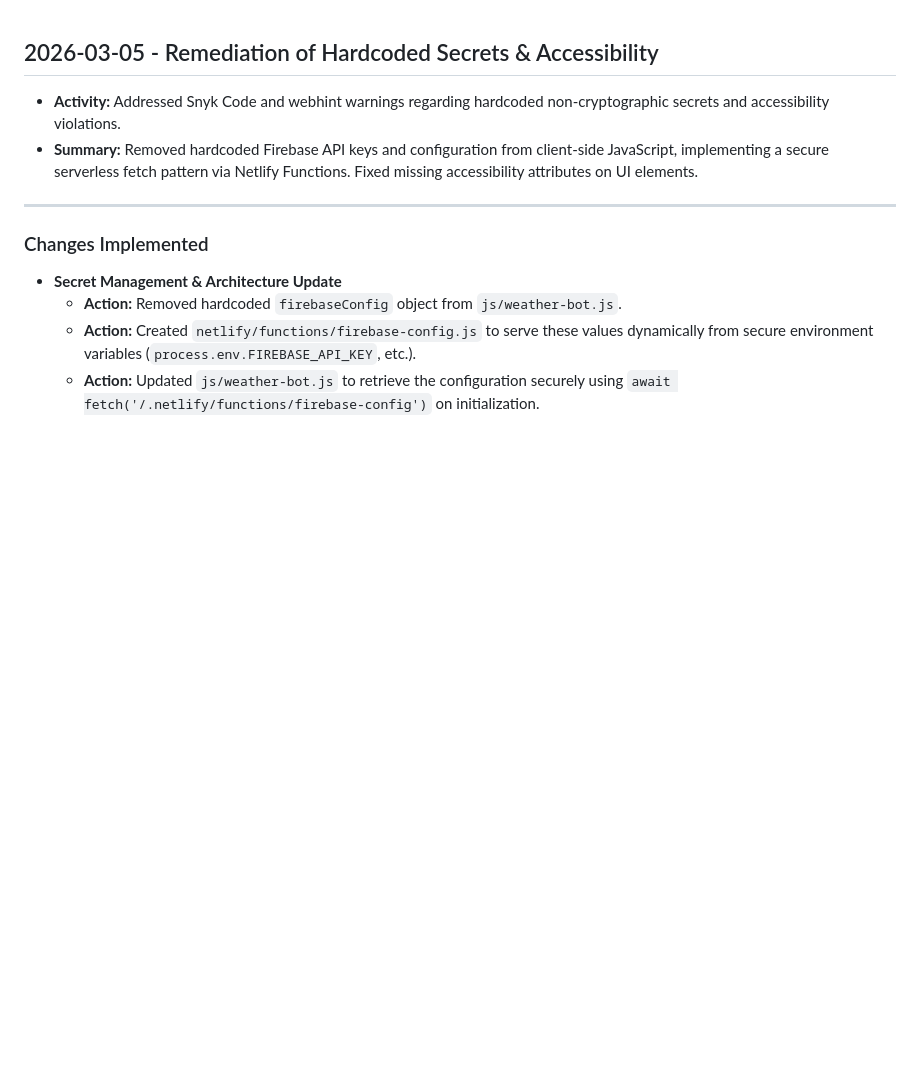
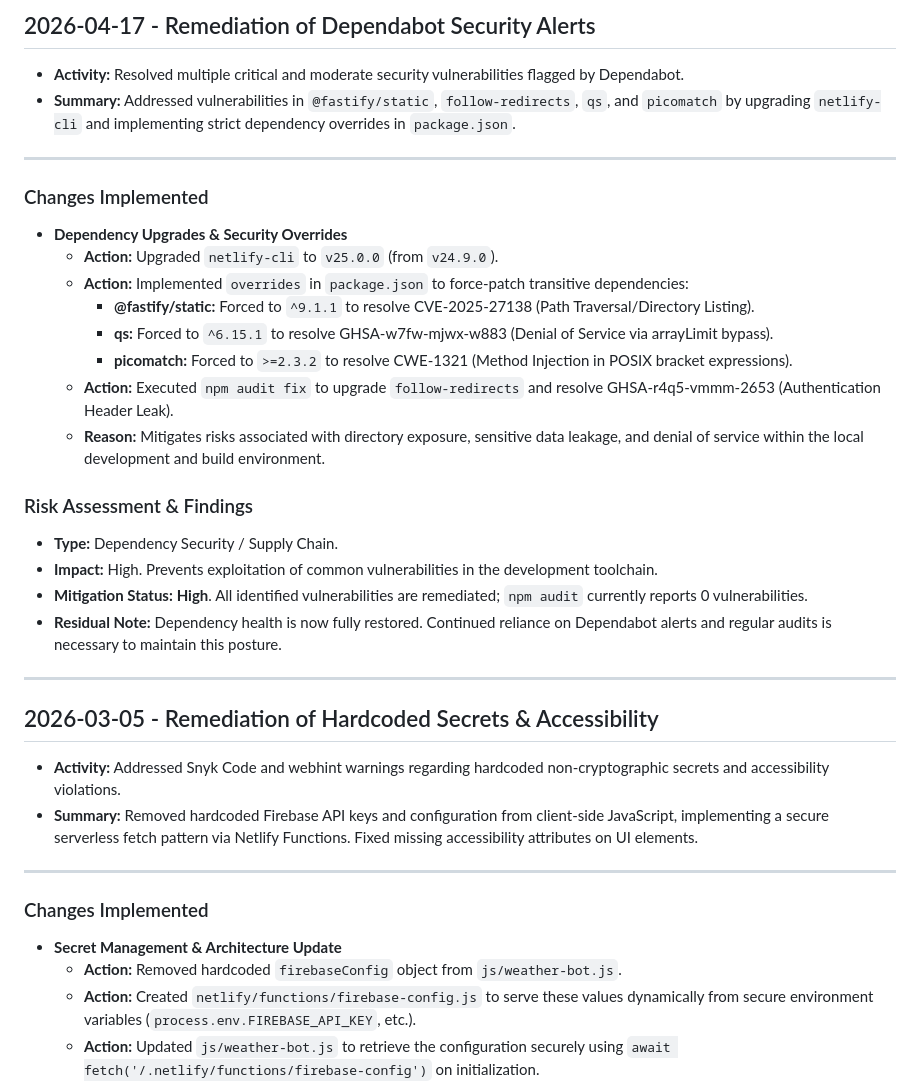
Before and after one commit to KnowOneActual/BB_Website, a Markdown page: securitylog.md, the part around the change. Rendered like a GitHub page; blank space fills up the shorter version.

Commit message:
docs(security): document Dependabot vulnerability remediations

```diff
--- a/securitylog.md
+++ b/securitylog.md
@@ -1,3 +1,30 @@
+## 2026-04-17 - Remediation of Dependabot Security Alerts
+
+* **Activity:** Resolved multiple critical and moderate security vulnerabilities flagged by Dependabot.
+* **Summary:** Addressed vulnerabilities in `@fastify/static`, `follow-redirects`, `qs`, and `picomatch` by upgrading `netlify-cli` and implementing strict dependency overrides in `package.json`.
+
+---
+
+### Changes Implemented
+
+* **Dependency Upgrades & Security Overrides**
+    * **Action:** Upgraded `netlify-cli` to `v25.0.0` (from `v24.9.0`).
+    * **Action:** Implemented `overrides` in `package.json` to force-patch transitive dependencies:
+        * **@fastify/static:** Forced to `^9.1.1` to resolve CVE-2025-27138 (Path Traversal/Directory Listing).
+        * **qs:** Forced to `^6.15.1` to resolve GHSA-w7fw-mjwx-w883 (Denial of Service via arrayLimit bypass).
+        * **picomatch:** Forced to `>=2.3.2` to resolve CWE-1321 (Method Injection in POSIX bracket expressions).
+    * **Action:** Executed `npm audit fix` to upgrade `follow-redirects` and resolve GHSA-r4q5-vmmm-2653 (Authentication Header Leak).
+    * **Reason:** Mitigates risks associated with directory exposure, sensitive data leakage, and denial of service within the local development and build environment.
+
+### Risk Assessment & Findings
+
+* **Type:** Dependency Security / Supply Chain.
+* **Impact:** High. Prevents exploitation of common vulnerabilities in the development toolchain.
+* **Mitigation Status:** **High**. All identified vulnerabilities are remediated; `npm audit` currently reports 0 vulnerabilities.
+* **Residual Note:** Dependency health is now fully restored. Continued reliance on Dependabot alerts and regular audits is necessary to maintain this posture.
+
+---
+
 ## 2026-03-05 - Remediation of Hardcoded Secrets & Accessibility
 
 * **Activity:** Addressed Snyk Code and webhint warnings regarding hardcoded non-cryptographic secrets and accessibility violations.
```
